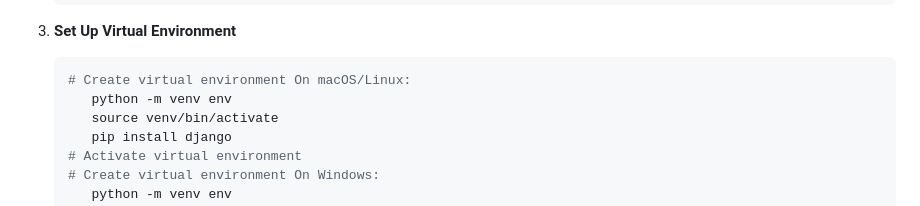
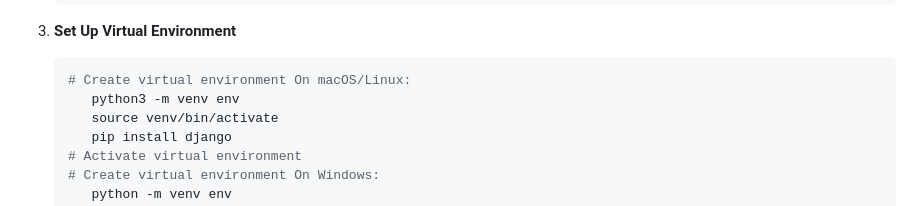
Before and after one commit to M-E-U-E/Assignment_6, a Markdown page: README.md, the part around the change. Rendered like a GitHub page.

````diff
--- a/README.md
+++ b/README.md
@@ -40,7 +40,7 @@ To clone this project to your local machine, follow these steps:
 
     ```bash
     # Create virtual environment On macOS/Linux:
-       python -m venv env
+       python3 -m venv env
        source venv/bin/activate
        pip install django
     # Activate virtual environment
````
